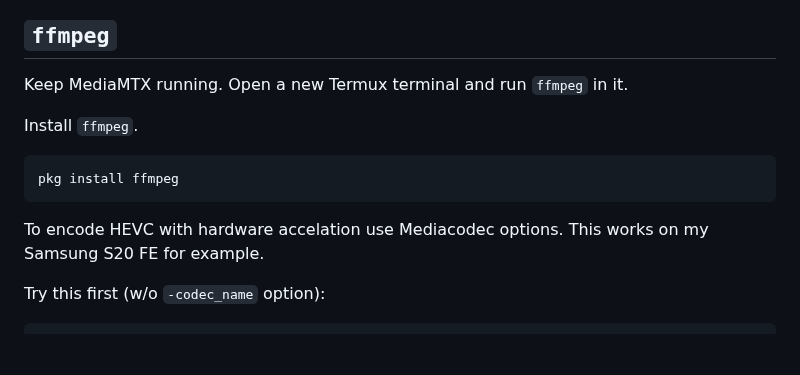
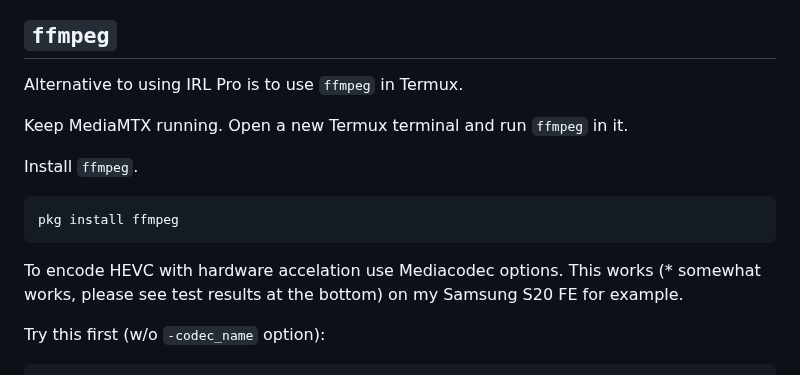
Before and after one commit to dimadesu/android-rtmp-ingest, a Markdown page: README.md, the part around the change. Rendered like a GitHub page; blank space fills up the shorter version.

Commit message:
Add disclaimer about ffmpeg test results

````diff
--- a/README.md
+++ b/README.md
@@ -144,6 +144,8 @@ There will be a delay of about 3 seconds between HLS video and phone audio, so y
 
 ## `ffmpeg`
 
+Alternative to using IRL Pro is to use `ffmpeg` in Termux.
+
 Keep MediaMTX running. Open a new Termux terminal and run `ffmpeg` in it.
 
 Install `ffmpeg`.
@@ -152,7 +154,7 @@ Install `ffmpeg`.
 pkg install ffmpeg
 ```
 
-To encode HEVC with hardware accelation use Mediacodec options. This works on my Samsung S20 FE for example.
+To encode HEVC with hardware accelation use Mediacodec options. This works (* somewhat works, please see test results at the bottom) on my Samsung S20 FE for example.
 
 Try this first (w/o `-codec_name` option):
 
````
